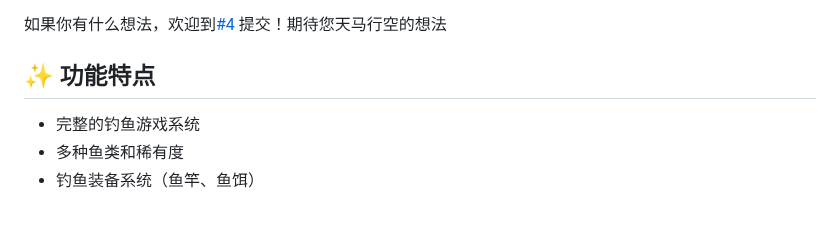
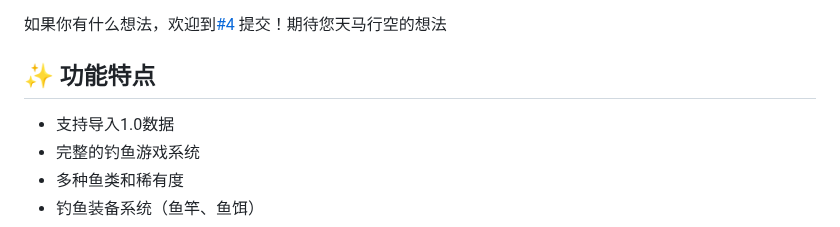
Before and after one commit to xxlemon-io/astrbot_plugin_fishing, a Markdown page: README.md, the part around the change. Drawn GitHub-style.

Commit message:
:pencil:Update README.md

```diff
--- a/README.md
+++ b/README.md
@@ -10,6 +10,7 @@
 
 ## ✨ 功能特点
 
+- 支持导入1.0数据
 - 完整的钓鱼游戏系统
 - 多种鱼类和稀有度
 - 钓鱼装备系统（鱼竿、鱼饵）
```
